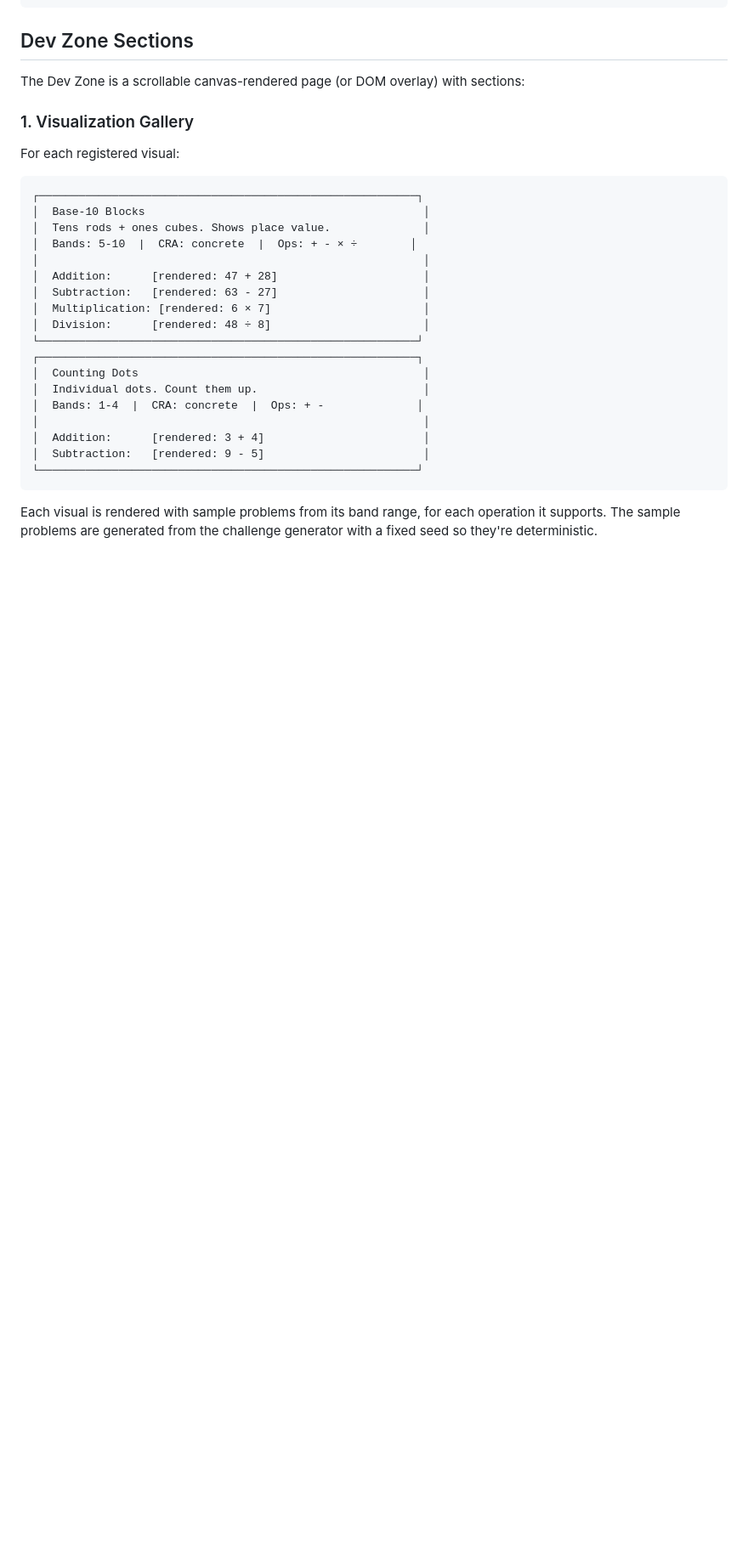
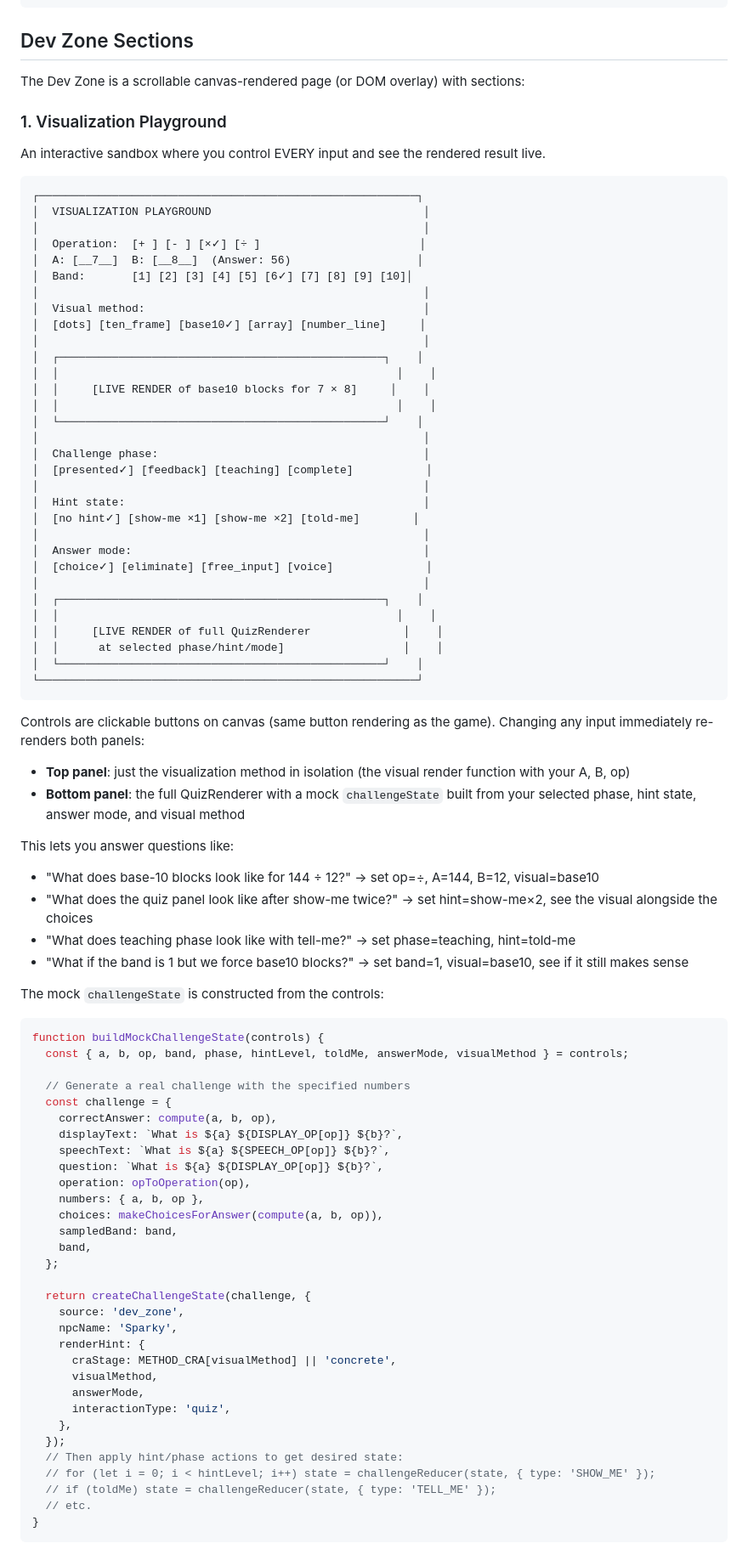
Before and after one commit to rabbiveesh/robot-game, a Markdown page: docs/dev-zone-spec.md, the part around one of its changes. Shown at 85% size. GitHub-like rendering; blank space fills up the shorter version.

Commit message:
Add interactive visualization playground to Dev Zone spec
Full control panel: set A, B, operation, band, visual method, challenge
phase, hint state, answer mode. Two live render panels — isolated
visual + full QuizRenderer with mock challengeState built from controls.
Comparison grid shows ALL registered visuals for the same problem
side-by-side. Change any input → everything re-renders.

Mock challengeState constructed from controls using the real domain
functions (createChallengeState + challengeReducer for phases/hints).

Co-Authored-By: Claude Opus 4.6 (1M context) <noreply@anthropic.com>

````diff
--- a/docs/dev-zone-spec.md
+++ b/docs/dev-zone-spec.md
@@ -132,29 +132,87 @@ registerSprite('kid2', { name: 'Noa' }, drawKidNPC2);
 
 The Dev Zone is a scrollable canvas-rendered page (or DOM overlay) with sections:
 
-### 1. Visualization Gallery
+### 1. Visualization Playground
 
-For each registered visual:
+An interactive sandbox where you control EVERY input and see the rendered result live.
 
 ```
 ┌─────────────────────────────────────────────────────────┐
-│  Base-10 Blocks                                          │
-│  Tens rods + ones cubes. Shows place value.              │
-│  Bands: 5-10  |  CRA: concrete  |  Ops: + - × ÷        │
+│  VISUALIZATION PLAYGROUND                                │
 │                                                          │
-│  Addition:      [rendered: 47 + 28]                      │
-│  Subtraction:   [rendered: 63 - 27]                      │
-│  Multiplication: [rendered: 6 × 7]                       │
-│  Division:      [rendered: 48 ÷ 8]                       │
-└─────────────────────────────────────────────────────────┘
-┌─────────────────────────────────────────────────────────┐
-│  Counting Dots                                           │
-│  Individual dots. Count them up.                         │
-│  Bands: 1-4  |  CRA: concrete  |  Ops: + -              │
+│  Operation:  [+ ] [- ] [×✓] [÷ ]                        │
+│  A: [__7__]  B: [__8__]  (Answer: 56)                   │
+│  Band:       [1] [2] [3] [4] [5] [6✓] [7] [8] [9] [10]│
 │                                                          │
-│  Addition:      [rendered: 3 + 4]                        │
-│  Subtraction:   [rendered: 9 - 5]                        │
+│  Visual method:                                          │
+│  [dots] [ten_frame] [base10✓] [array] [number_line]     │
+│                                                          │
+│  ┌─────────────────────────────────────────────────┐    │
+│  │                                                   │    │
+│  │     [LIVE RENDER of base10 blocks for 7 × 8]     │    │
+│  │                                                   │    │
+│  └─────────────────────────────────────────────────┘    │
+│                                                          │
+│  Challenge phase:                                        │
+│  [presented✓] [feedback] [teaching] [complete]           │
+│                                                          │
+│  Hint state:                                             │
+│  [no hint✓] [show-me ×1] [show-me ×2] [told-me]        │
+│                                                          │
+│  Answer mode:                                            │
+│  [choice✓] [eliminate] [free_input] [voice]              │
+│                                                          │
+│  ┌─────────────────────────────────────────────────┐    │
+│  │                                                   │    │
+│  │     [LIVE RENDER of full QuizRenderer              │    │
+│  │      at selected phase/hint/mode]                  │    │
+│  └─────────────────────────────────────────────────┘    │
 └─────────────────────────────────────────────────────────┘
 ```
 
-Each visual is rendered with sample problems from its band range, for each operation it supports. The sample problems are generated from the challenge generator with a fixed seed so they're deterministic.
+Controls are clickable buttons on canvas (same button rendering as the game). Changing any input immediately re-renders both panels:
+- **Top panel**: just the visualization method in isolation (the visual render function with your A, B, op)
+- **Bottom panel**: the full QuizRenderer with a mock `challengeState` built from your selected phase, hint state, answer mode, and visual method
+
+This lets you answer questions like:
+- "What does base-10 blocks look like for 144 ÷ 12?" → set op=÷, A=144, B=12, visual=base10
+- "What does the quiz panel look like after show-me twice?" → set hint=show-me×2, see the visual alongside the choices
+- "What does teaching phase look like with tell-me?" → set phase=teaching, hint=told-me
+- "What if the band is 1 but we force base10 blocks?" → set band=1, visual=base10, see if it still makes sense
+
+The mock `challengeState` is constructed from the controls:
+
+```js
+function buildMockChallengeState(controls) {
+  const { a, b, op, band, phase, hintLevel, toldMe, answerMode, visualMethod } = controls;
+
+  // Generate a real challenge with the specified numbers
+  const challenge = {
+    correctAnswer: compute(a, b, op),
+    displayText: `What is ${a} ${DISPLAY_OP[op]} ${b}?`,
+    speechText: `What is ${a} ${SPEECH_OP[op]} ${b}?`,
+    question: `What is ${a} ${DISPLAY_OP[op]} ${b}?`,
+    operation: opToOperation(op),
+    numbers: { a, b, op },
+    choices: makeChoicesForAnswer(compute(a, b, op)),
+    sampledBand: band,
+    band,
+  };
+
+  return createChallengeState(challenge, {
+    source: 'dev_zone',
+    npcName: 'Sparky',
+    renderHint: {
+      craStage: METHOD_CRA[visualMethod] || 'concrete',
+      visualMethod,
+      answerMode,
+      interactionType: 'quiz',
+    },
+  });
+  // Then apply hint/phase actions to get desired state:
+  // for (let i = 0; i < hintLevel; i++) state = challengeReducer(state, { type: 'SHOW_ME' });
+  // if (toldMe) state = challengeReducer(state, { type: 'TELL_ME' });
+  // etc.
+}
+```
+
````
Also changed, not shown: other parts of docs/dev-zone-spec.md (+22 -0 lines).
